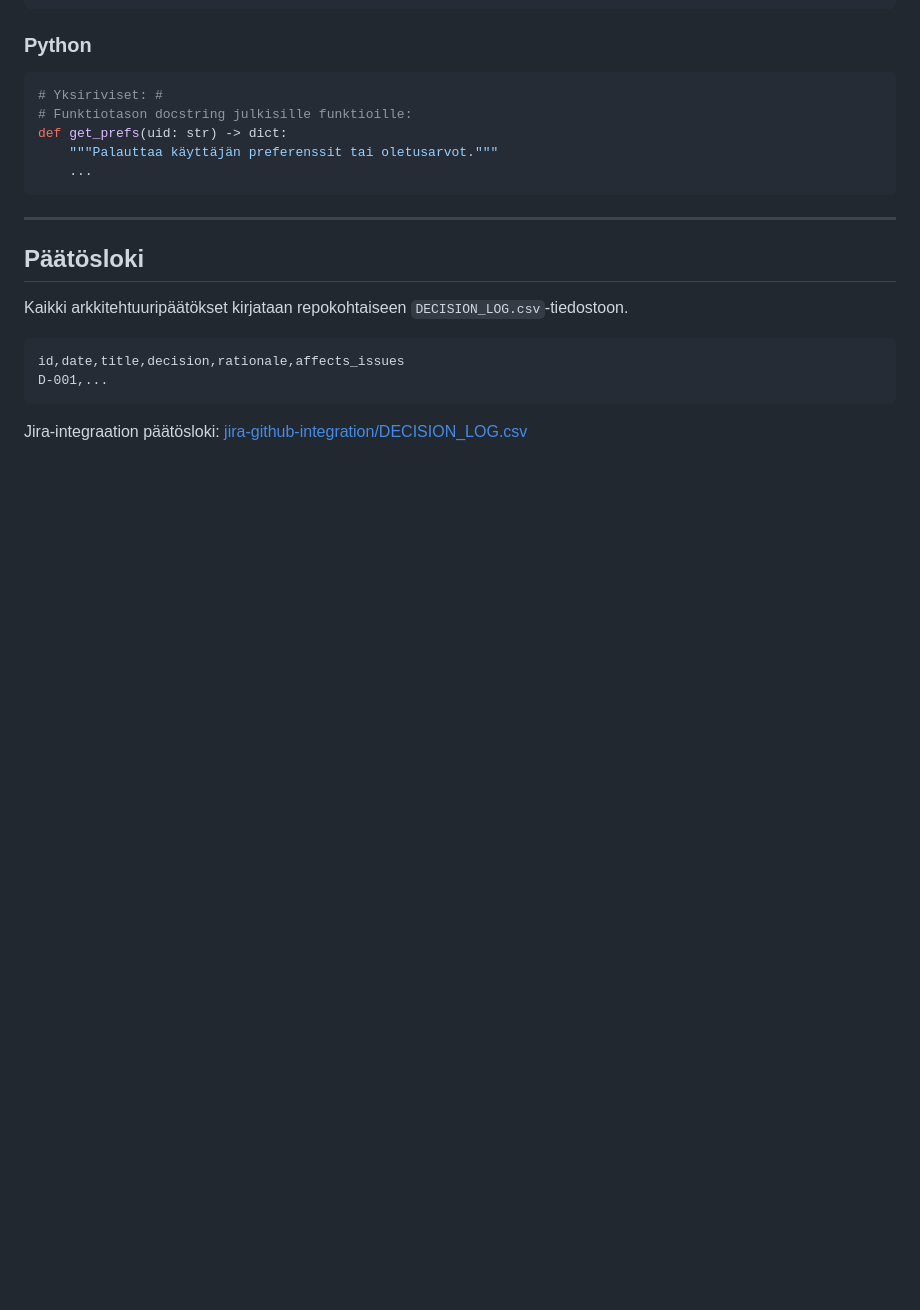
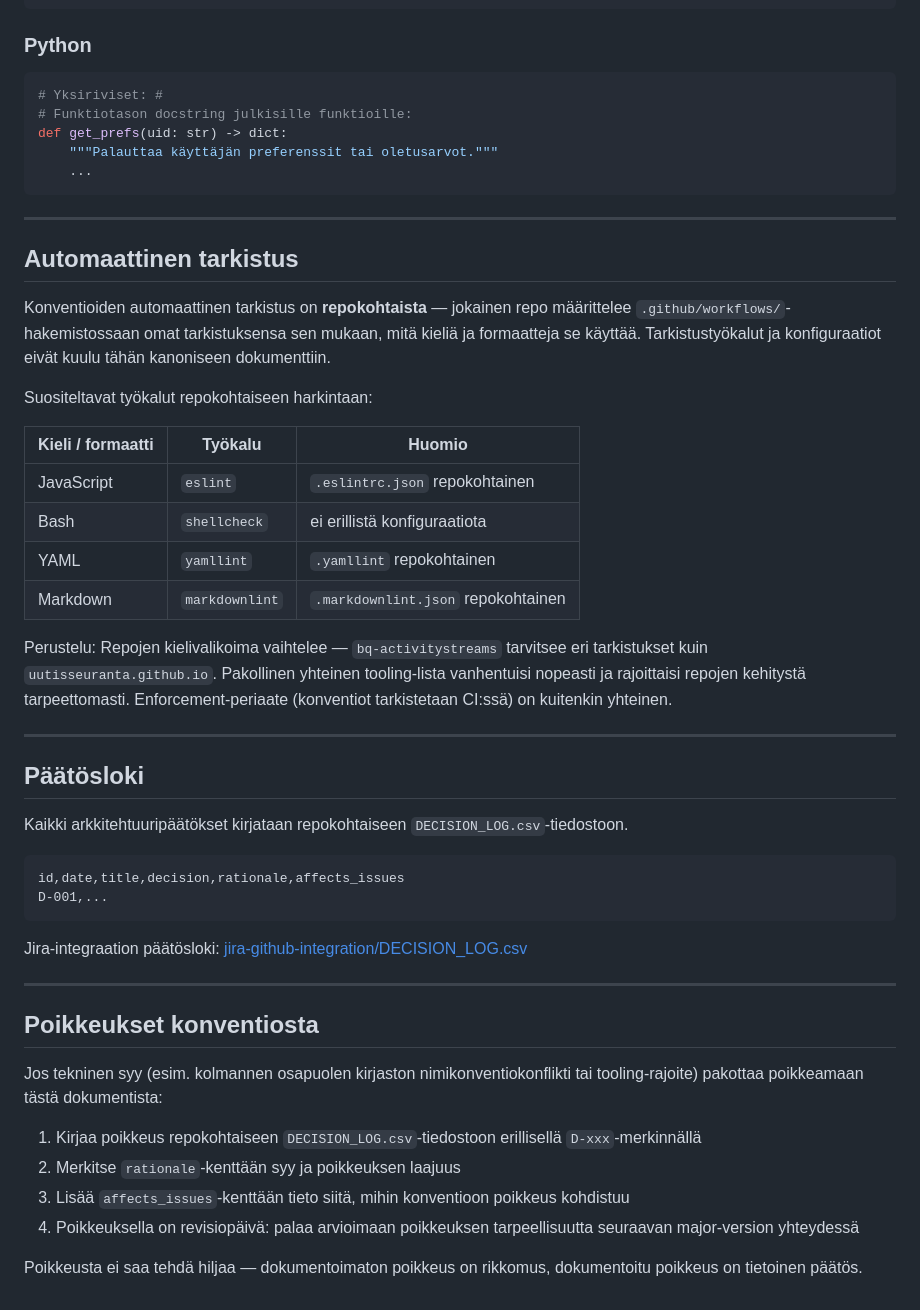
Before and after one commit to uutisseuranta/patterns, a Markdown page: CODE_CONVENTIONS.md, the part around one of its changes. Rendered like a GitHub page; blank space fills up the shorter version.

```diff
--- a/CODE_CONVENTIONS.md
+++ b/CODE_CONVENTIONS.md
@@ -218,6 +304,23 @@ def get_prefs(uid: str) -> dict:
 
 ---
 
+## Automaattinen tarkistus
+
+Konventioiden automaattinen tarkistus on **repokohtaista** — jokainen repo määrittelee `.github/workflows/`-hakemistossaan omat tarkistuksensa sen mukaan, mitä kieliä ja formaatteja se käyttää. Tarkistustyökalut ja konfiguraatiot eivät kuulu tähän kanoniseen dokumenttiin.
+
+Suositeltavat työkalut repokohtaiseen harkintaan:
+
+| Kieli / formaatti | Työkalu | Huomio |
+|-------------------|---------|--------|
+| JavaScript | `eslint` | `.eslintrc.json` repokohtainen |
+| Bash | `shellcheck` | ei erillistä konfiguraatiota |
+| YAML | `yamllint` | `.yamllint` repokohtainen |
+| Markdown | `markdownlint` | `.markdownlint.json` repokohtainen |
+
+Perustelu: Repojen kielivalikoima vaihtelee — `bq-activitystreams` tarvitsee eri tarkistukset kuin `uutisseuranta.github.io`. Pakollinen yhteinen tooling-lista vanhentuisi nopeasti ja rajoittaisi repojen kehitystä tarpeettomasti. Enforcement-periaate (konventiot tarkistetaan CI:ssä) on kuitenkin yhteinen.
+
+---
+
 ## Päätösloki
 
 Kaikki arkkitehtuuripäätökset kirjataan repokohtaiseen `DECISION_LOG.csv`-tiedostoon.
@@ -229,3 +332,16 @@ D-001,...
 
 Jira-integraation päätösloki:
 [jira-github-integration/DECISION_LOG.csv](https://github.com/uutisseuranta/jira-github-integration/blob/main/DECISION_LOG.csv)
+
+---
+
+## Poikkeukset konventiosta
+
+Jos tekninen syy (esim. kolmannen osapuolen kirjaston nimikonventiokonflikti tai tooling-rajoite) pakottaa poikkeamaan tästä dokumentista:
+
+1. Kirjaa poikkeus repokohtaiseen `DECISION_LOG.csv`-tiedostoon erillisellä `D-xxx`-merkinnällä
+2. Merkitse `rationale`-kenttään syy ja poikkeuksen laajuus
+3. Lisää `affects_issues`-kenttään tieto siitä, mihin konventioon poikkeus kohdistuu
+4. Poikkeuksella on revisiopäivä: palaa arvioimaan poikkeuksen tarpeellisuutta seuraavan major-version yhteydessä
+
+Poikkeusta ei saa tehdä hiljaa — dokumentoimaton poikkeus on rikkomus, dokumentoitu poikkeus on tietoinen päätös.
```
Also changed, not shown: other parts of CODE_CONVENTIONS.md (+91 -5 lines).
